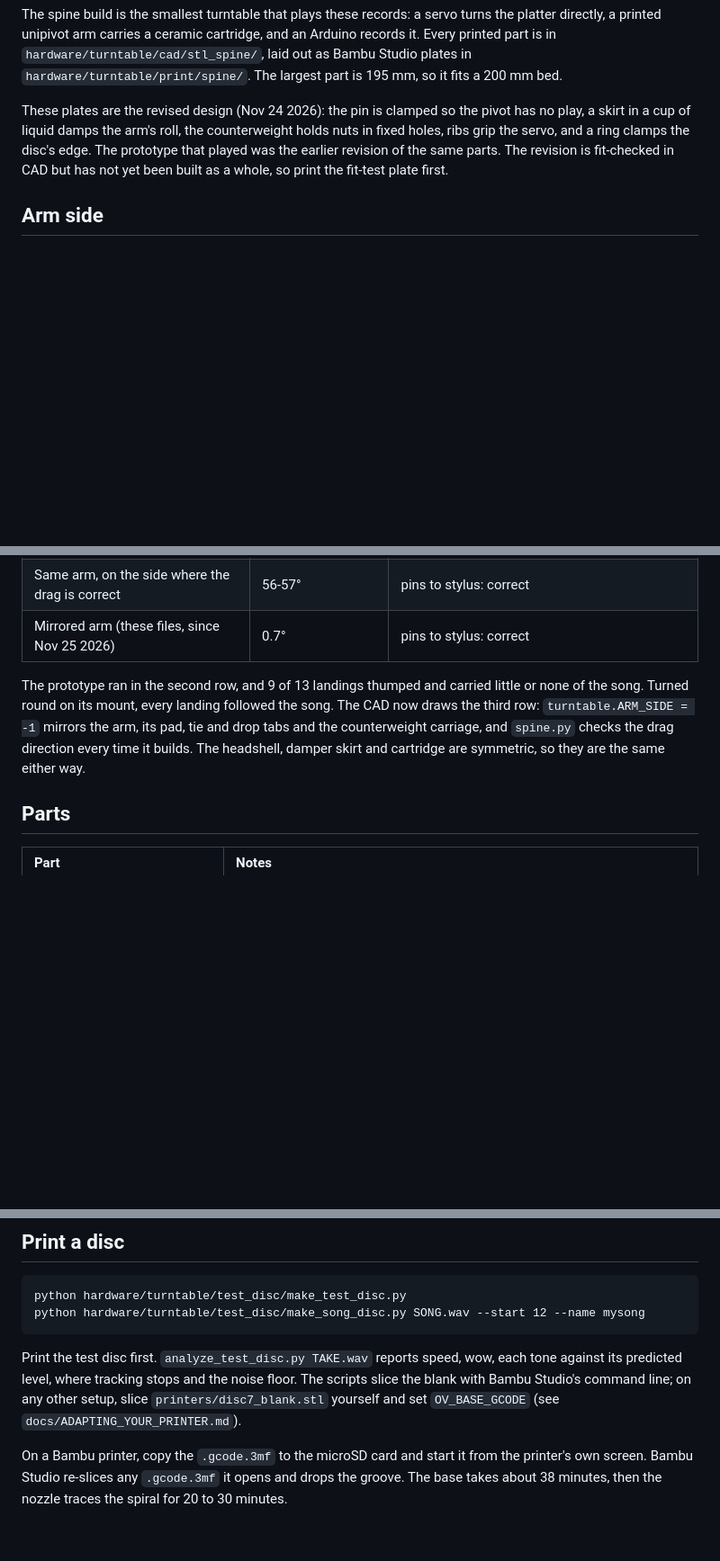
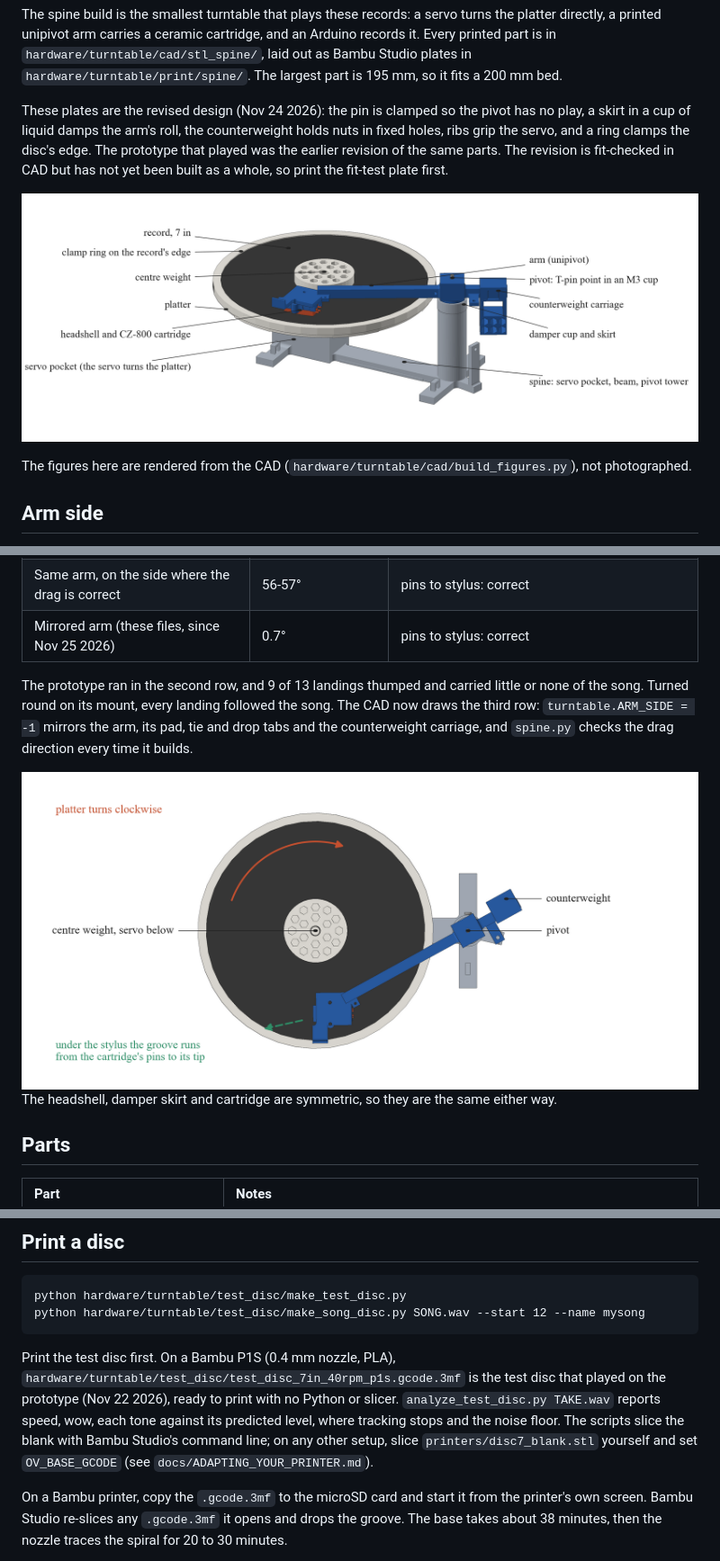
Before and after one commit to zcsop1206/openfdmvinyl, a Markdown page: docs/BUILD.md, 3 parts joined by grey strips. Shown at 90% size. GitHub-like rendering; pictures changed too: docs/figures/build_assembly.png (added), docs/figures/build_top.png (added); blank space fills up the shorter version.

````diff
--- a/docs/BUILD.md
+++ b/docs/BUILD.md
@@ -3,6 +3,10 @@
 The spine build is the smallest turntable that plays these records: a servo turns the platter directly, a printed unipivot arm carries a ceramic cartridge, and an Arduino records it. Every printed part is in `hardware/turntable/cad/stl_spine/`, laid out as Bambu Studio plates in `hardware/turntable/print/spine/`. The largest part is 195 mm, so it fits a 200 mm bed.
 
 These plates are the revised design (Nov 24 2026): the pin is clamped so the pivot has no play, a skirt in a cup of liquid damps the arm's roll, the counterweight holds nuts in fixed holes, ribs grip the servo, and a ring clamps the disc's edge. The prototype that played was the earlier revision of the same parts. The revision is fit-checked in CAD but has not yet been built as a whole, so print the fit-test plate first.
+
+![The spine turntable, rendered from the CAD: the servo in its pocket turns the platter directly, and the arm balances on a T-pin at the top of the tower](figures/build_assembly.png)
+
+The figures here are rendered from the CAD (`hardware/turntable/cad/build_figures.py`), not photographed.
 
 ## Arm side
 
@@ -14,7 +18,9 @@ The platter turns clockwise seen from above, because that is the only way the sp
 | Same arm, on the side where the drag is correct | 56-57° | pins to stylus: correct |
 | Mirrored arm (these files, since Nov 25 2026) | 0.7° | pins to stylus: correct |
 
-The prototype ran in the second row, and 9 of 13 landings thumped and carried little or none of the song. Turned round on its mount, every landing followed the song. The CAD now draws the third row: `turntable.ARM_SIDE = -1` mirrors the arm, its pad, tie and drop tabs and the counterweight carriage, and `spine.py` checks the drag direction every time it builds. The headshell, damper skirt and cartridge are symmetric, so they are the same either way.
+The prototype ran in the second row, and 9 of 13 landings thumped and carried little or none of the song. Turned round on its mount, every landing followed the song. The CAD now draws the third row: `turntable.ARM_SIDE = -1` mirrors the arm, its pad, tie and drop tabs and the counterweight carriage, and `spine.py` checks the drag direction every time it builds.
+
+![Seen from above: the platter turns clockwise, so under the stylus the groove runs from the cartridge's pins to its tip](figures/build_top.png) The headshell, damper skirt and cartridge are symmetric, so they are the same either way.
 
 ## Parts
 
@@ -96,7 +105,7 @@ python hardware/turntable/test_disc/make_test_disc.py
 python hardware/turntable/test_disc/make_song_disc.py SONG.wav --start 12 --name mysong
 ```
 
-Print the test disc first. `analyze_test_disc.py TAKE.wav` reports speed, wow, each tone against its predicted level, where tracking stops and the noise floor. The scripts slice the blank with Bambu Studio's command line; on any other setup, slice `printers/disc7_blank.stl` yourself and set `OV_BASE_GCODE` (see `docs/ADAPTING_YOUR_PRINTER.md`).
+Print the test disc first. On a Bambu P1S (0.4 mm nozzle, PLA), `hardware/turntable/test_disc/test_disc_7in_40rpm_p1s.gcode.3mf` is the test disc that played on the prototype (Nov 22 2026), ready to print with no Python or slicer. `analyze_test_disc.py TAKE.wav` reports speed, wow, each tone against its predicted level, where tracking stops and the noise floor. The scripts slice the blank with Bambu Studio's command line; on any other setup, slice `printers/disc7_blank.stl` yourself and set `OV_BASE_GCODE` (see `docs/ADAPTING_YOUR_PRINTER.md`).
 
 On a Bambu printer, copy the `.gcode.3mf` to the microSD card and start it from the printer's own screen. Bambu Studio re-slices any `.gcode.3mf` it opens and drops the groove. The base takes about 38 minutes, then the nozzle traces the spiral for 20 to 30 minutes.
 
````
Also changed, not shown: other parts of docs/BUILD.md (+3 -0 lines), README.md (+5 -1 lines), docs/figures/build_pivot.png (added), 2 other files.
